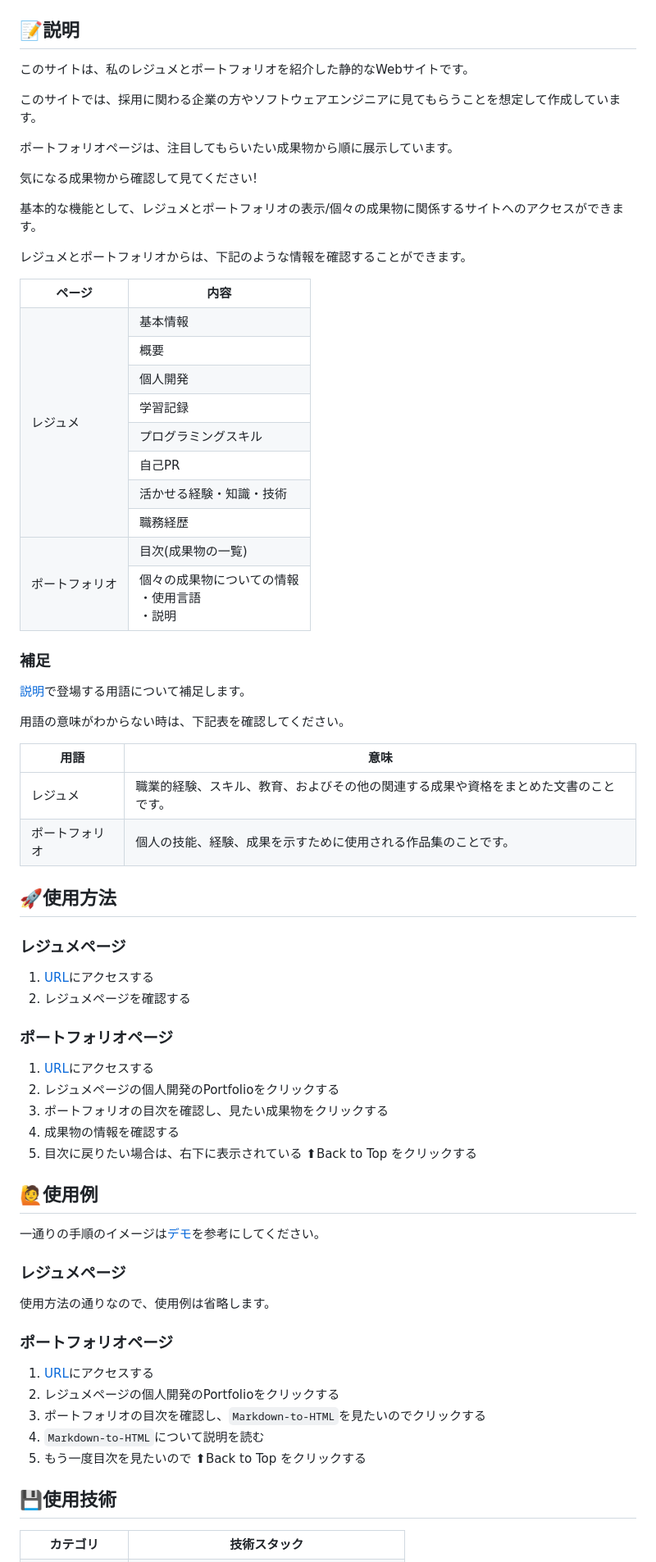
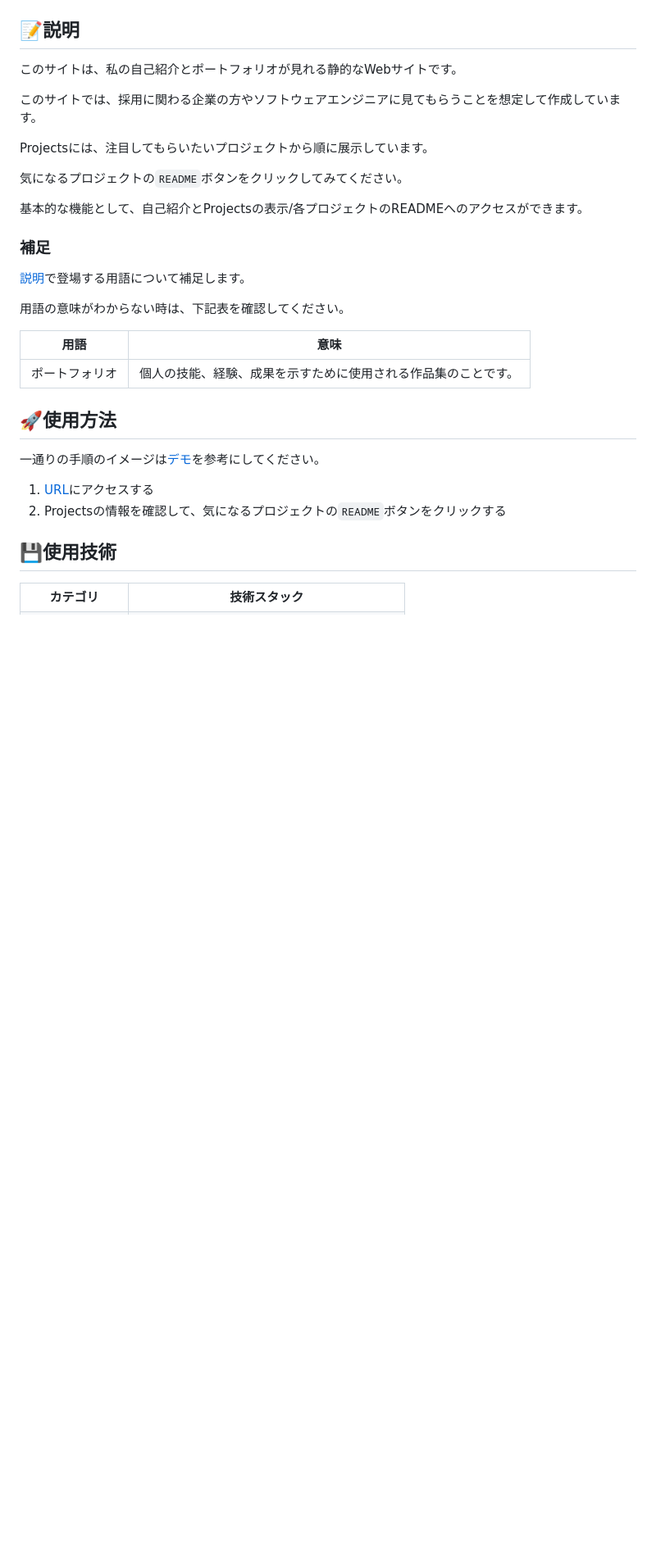
Before and after one commit to Aki158/My-Website, a Markdown page: README.md, the part around the change printed below. Shown: that part at 82% size. Rendered like a GitHub page; blank space fills up the shorter version.

```diff
--- a/README.md
+++ b/README.md
@@ -15,56 +12,14 @@ https://resume-website.aki158-website.blog
 
 ## 📝説明
-このサイトは、私のレジュメとポートフォリオを紹介した静的なWebサイトです。
+このサイトは、私の自己紹介とポートフォリオが見れる静的なWebサイトです。
 
 このサイトでは、採用に関わる企業の方やソフトウェアエンジニアに見てもらうことを想定して作成しています。
 
-ポートフォリオページは、注目してもらいたい成果物から順に展示しています。
+Projectsには、注目してもらいたいプロジェクトから順に展示しています。
 
-気になる成果物から確認して見てください!
+気になるプロジェクトの`README`ボタンをクリックしてみてください。
 
-基本的な機能として、レジュメとポートフォリオの表示/個々の成果物に関係するサイトへのアクセスができます。
-
-レジュメとポートフォリオからは、下記のような情報を確認することができます。
-
-<table>
-<tr>
-  <th>ページ</th>
-  <th>内容</th>
-</tr>
-<tr>
-  <td rowspan=8>レジュメ</td>
-  <td>基本情報</td>
-</tr>
-<tr>
-  <td>概要</td>
-</tr>
-<tr>
-  <td>個人開発</td>
-</tr>
-<tr>
-  <td>学習記録</td>
-</tr>
-<tr>
-  <td>プログラミングスキル</td>
-</tr>
-<tr>
-  <td>自己PR</td>
-</tr>
-<tr>
-  <td>活かせる経験・知識・技術</td>
-</tr>
-<tr>
-  <td>職務経歴</td>
-</tr>
-<tr>
-  <td rowspan=2>ポートフォリオ</td>
-  <td>目次(成果物の一覧)</td>
-</tr>
-<tr>
-  <td>個々の成果物についての情報<br>・使用言語<br>・説明</td>
-</tr>
-</table>
-
+基本的な機能として、自己紹介とProjectsの表示/各プロジェクトのREADMEへのアクセスができます。
 
 ### 補足
 [説明](#説明)で登場する用語について補足します。
@@ -73,33 +28,13 @@ https://resume-website.aki158-website.blog
 
 | 用語 | 意味 |
 | ------- | ------- |
-| レジュメ | 職業的経験、スキル、教育、およびその他の関連する成果や資格をまとめた文書のことです。 |
 | ポートフォリオ | 個人の技能、経験、成果を示すために使用される作品集のことです。 |
 
 ## 🚀使用方法
-### レジュメページ
-1. [URL](#URL)にアクセスする
-2. レジュメページを確認する
-
-### ポートフォリオページ
-1. [URL](#URL)にアクセスする
-2. レジュメページの個人開発のPortfolioをクリックする
-3. ポートフォリオの目次を確認し、見たい成果物をクリックする
-4. 成果物の情報を確認する
-5. 目次に戻りたい場合は、右下に表示されている ⬆︎Back to Top をクリックする
-
-## 🙋使用例
 一通りの手順のイメージは[デモ](#デモ)を参考にしてください。
 
-### レジュメページ
-使用方法の通りなので、使用例は省略します。
-
-### ポートフォリオページ
-1. [URL](#URL)にアクセスする
-2. レジュメページの個人開発のPortfolioをクリックする
-3. ポートフォリオの目次を確認し、`Markdown-to-HTML`を見たいのでクリックする
-4. `Markdown-to-HTML`について説明を読む
-5. もう一度目次を見たいので ⬆︎Back to Top をクリックする
+1. [URL](#url)にアクセスする
+2. Projectsの情報を確認して、気になるプロジェクトの`README`ボタンをクリックする
 
 ## 💾使用技術
 <table>
```
Also changed, not shown: other parts of README.md (+47 -51 lines).
